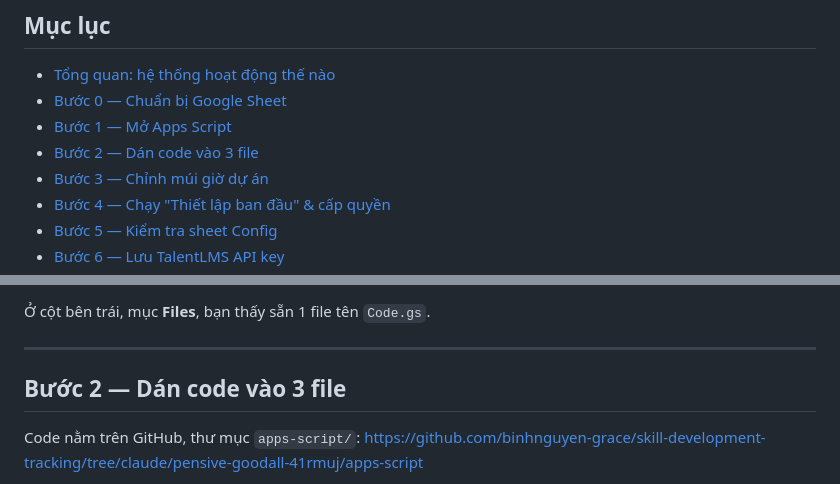
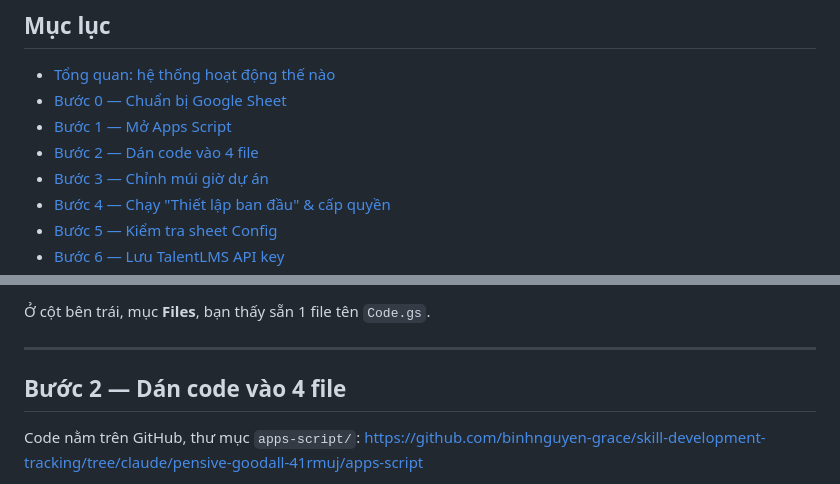
Before and after one commit to binhnguyen-grace/skill-development-tracking, a Markdown page: README.md, 2 parts joined by grey strips. Rendered like a GitHub page.

Commit message:
README: 4 files
Co-Authored-By: Claude Opus 5.5 <noreply@anthropic.com>
Claude-Session: https://claude.ai/code/session_01ATpJAqPQi6Zqc39BMgB4D3

```diff
--- a/README.md
+++ b/README.md
@@ -12,7 +12,7 @@ Live link hiển thị bảng xếp hạng nhà hàng cho chiến dịch **Learn
 - [Tổng quan: hệ thống hoạt động thế nào](#tổng-quan)
 - [Bước 0 — Chuẩn bị Google Sheet](#bước-0--chuẩn-bị-google-sheet)
 - [Bước 1 — Mở Apps Script](#bước-1--mở-apps-script)
-- [Bước 2 — Dán code vào 3 file](#bước-2--dán-code-vào-3-file)
+- [Bước 2 — Dán code vào 4 file](#bước-2--dán-code-vào-4-file)
 - [Bước 3 — Chỉnh múi giờ dự án](#bước-3--chỉnh-múi-giờ-dự-án)
 - [Bước 4 — Chạy "Thiết lập ban đầu" & cấp quyền](#bước-4--chạy-thiết-lập-ban-đầu--cấp-quyền)
 - [Bước 5 — Kiểm tra sheet Config](#bước-5--kiểm-tra-sheet-config)
@@ -88,7 +88,7 @@ Sau khi chạy, sheet này có 6 cột: `EmployeeCode | EmployeeName | Progress
 
 ---
 
-## Bước 2 — Dán code vào 3 file
+## Bước 2 — Dán code vào 4 file
 
 Code nằm trên GitHub, thư mục `apps-script/`:
 https://github.com/binhnguyen-grace/skill-development-tracking/tree/claude/pensive-goodall-41rmuj/apps-script
```
